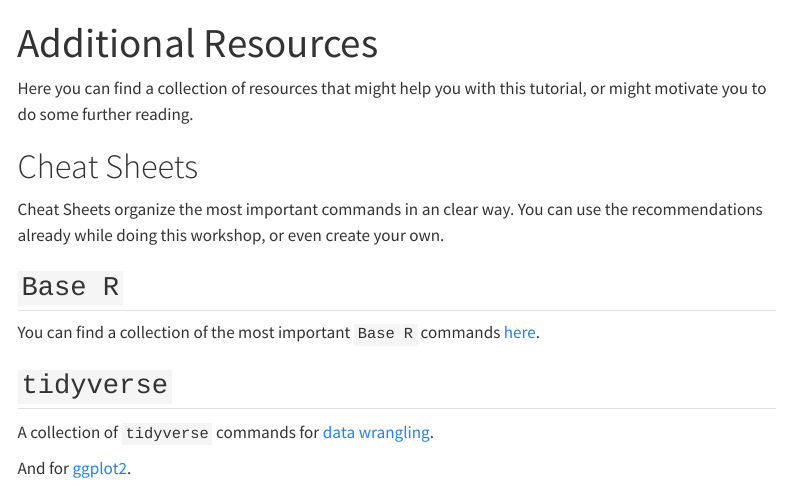
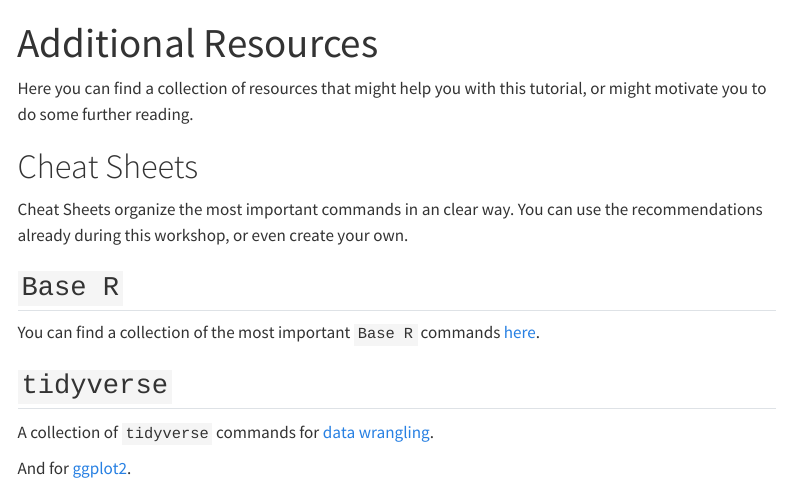
Before and after one commit to lmu-osc/introduction-to-R, a Quarto document (qmd/resources/resources.qmd): the page in a window 1100 px wide, from its top. Rendered offline with R 4.5, knitr and Pandoc in place of Quarto, with nearby package versions; menus at the side of the page are left out.

Commit message:
Update resources.qmd

```diff
--- a/qmd/resources/resources.qmd
+++ b/qmd/resources/resources.qmd
@@ -5,7 +5,7 @@ title: "Additional Resources"
 Here you can find a collection of resources that might help you with this tutorial, or might motivate you to do some further reading.
 
 # Cheat Sheets
-Cheat Sheets organize the most important commands in an clear way. You can use the recommendations already while doing this workshop, or even create your own.
+Cheat Sheets organize the most important commands in an clear way. You can use the recommendations already during this workshop, or even create your own.
 
 ## `Base R`
 You can find a collection of the most important `Base R` commands [here](https://iqss.github.io/dss-workshops/R/Rintro/base-r-cheat-sheet.pdf).
```
